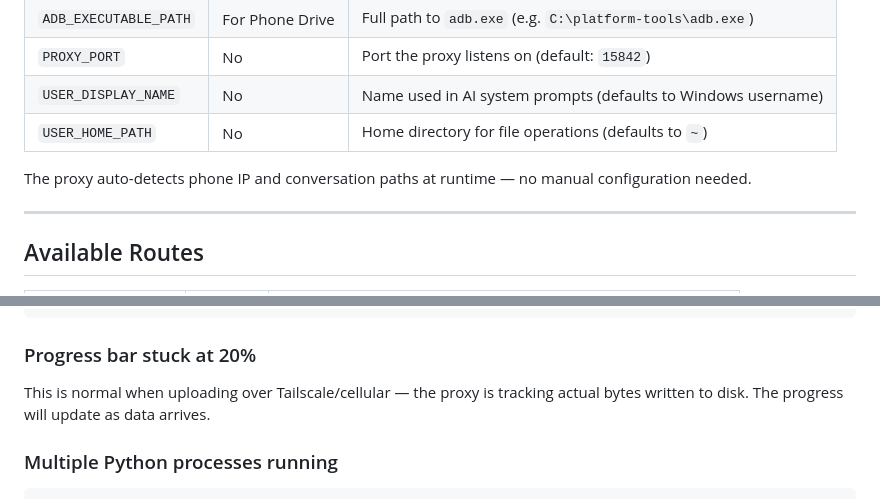
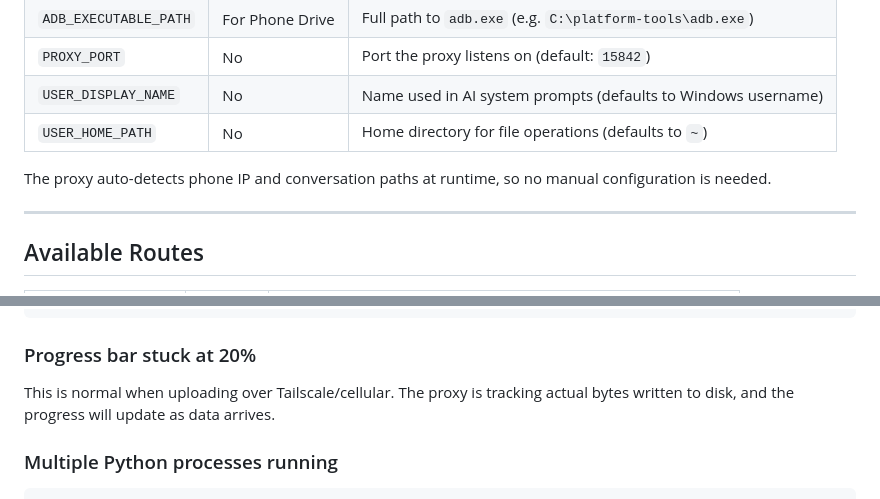
Before and after one commit to Arora-Sir/Gravity-Bridge, a Markdown page: README.md, 2 parts joined by grey strips. GitHub-like rendering.

```diff
--- a/README.md
+++ b/README.md
@@ -216,7 +216,7 @@ All configuration is handled via the `.env` file (see `.env.example` for the tem
 | `USER_DISPLAY_NAME` | No | Name used in AI system prompts (defaults to Windows username) |
 | `USER_HOME_PATH` | No | Home directory for file operations (defaults to `~`) |
 
-The proxy auto-detects phone IP and conversation paths at runtime — no manual configuration needed.
+The proxy auto-detects phone IP and conversation paths at runtime, so no manual configuration is needed.
 
 ---
 
@@ -377,7 +377,7 @@ adb connect YOUR_PHONE_IP:5555
 
 ### Progress bar stuck at 20%
 
-This is normal when uploading over Tailscale/cellular — the proxy is tracking actual bytes written to disk. The progress will update as data arrives.
+This is normal when uploading over Tailscale/cellular. The proxy is tracking actual bytes written to disk, and the progress will update as data arrives.
 
 ### Multiple Python processes running
 
```
Also changed, not shown: other parts of README.md (+28 -28 lines).
